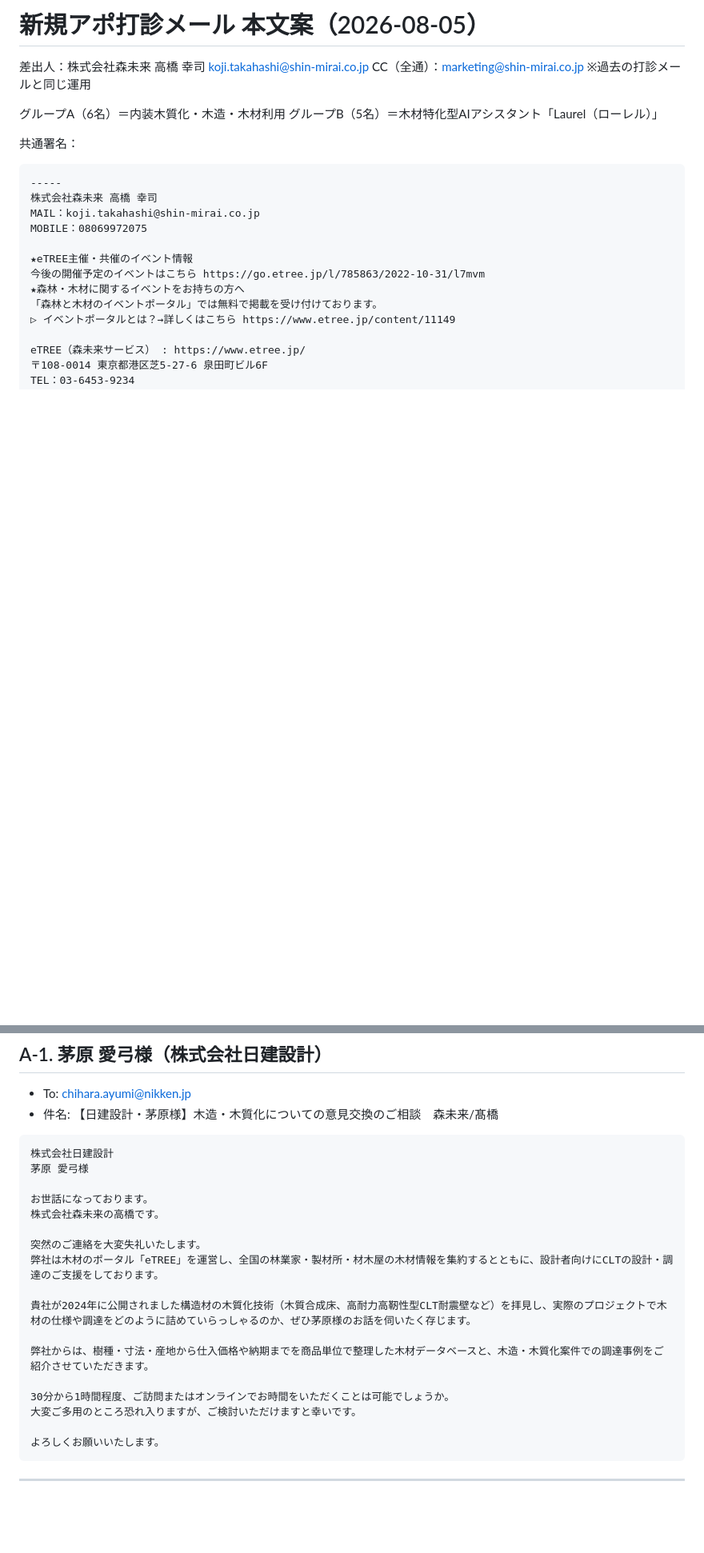
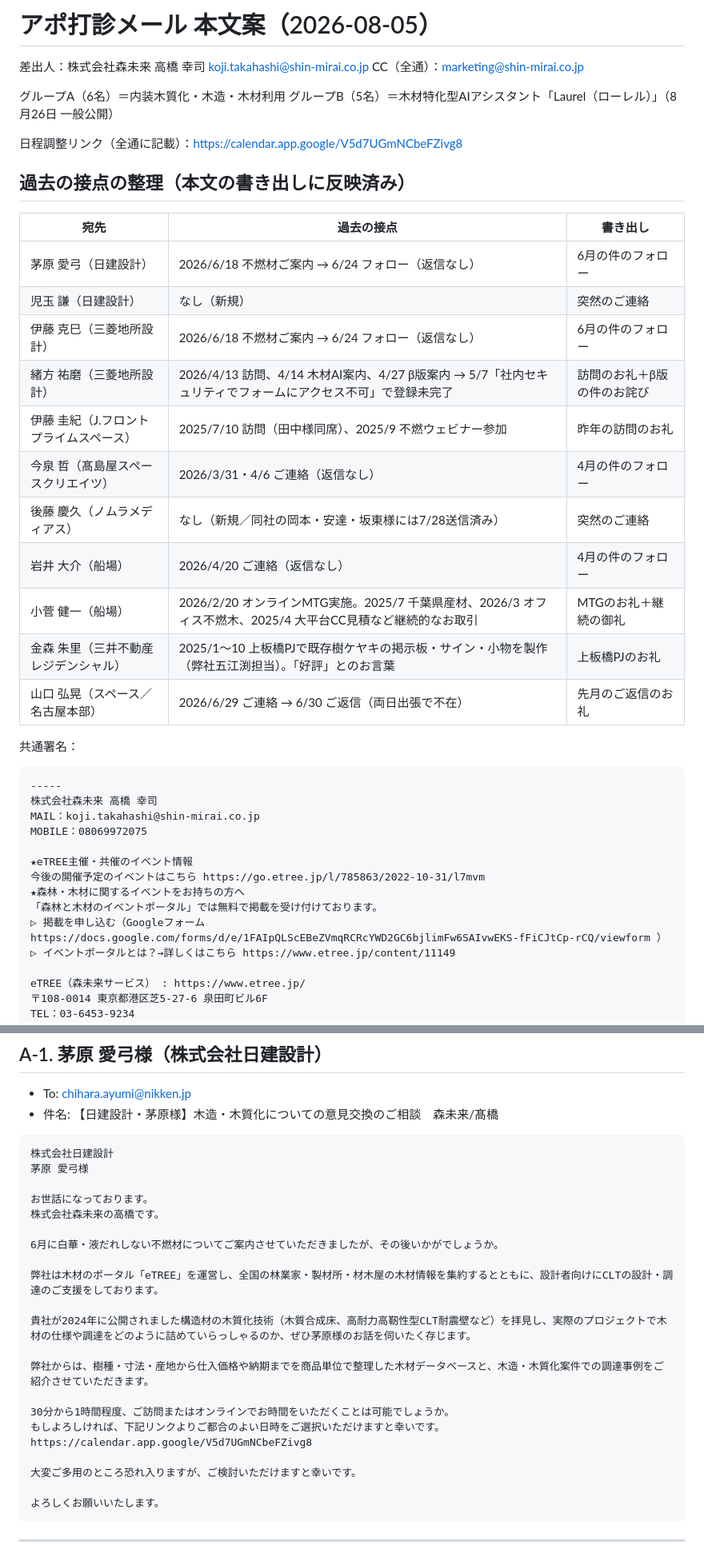
Before and after one commit to kojitakahashi-star/-, a Markdown page: data/mail_drafts/2026-08-05_apo_mails.md, 2 parts joined by grey strips. Shown at 80% size. Rendered like a GitHub page; blank space fills up the shorter version.

```diff
--- a/data/mail_drafts/2026-08-05_apo_mails.md
+++ b/data/mail_drafts/2026-08-05_apo_mails.md
@@ -1,10 +1,28 @@
-# 新規アポ打診メール 本文案（2026-08-05）
+# アポ打診メール 本文案（2026-08-05）
 
 差出人：株式会社森未来 高橋 幸司 <koji.takahashi@shin-mirai.co.jp>
-CC（全通）：marketing@shin-mirai.co.jp ※過去の打診メールと同じ運用
+CC（全通）：marketing@shin-mirai.co.jp
 
 グループA（6名）＝内装木質化・木造・木材利用
-グループB（5名）＝木材特化型AIアシスタント「Laurel（ローレル）」
+グループB（5名）＝木材特化型AIアシスタント「Laurel（ローレル）」（8月26日 一般公開）
+
+日程調整リンク（全通に記載）：https://calendar.app.google/V5d7UGmNCbeFZivg8
+
+## 過去の接点の整理（本文の書き出しに反映済み）
+
+| 宛先 | 過去の接点 | 書き出し |
+|---|---|---|
+| 茅原 愛弓（日建設計） | 2026/6/18 不燃材ご案内 → 6/24 フォロー（返信なし） | 6月の件のフォロー |
+| 児玉 謙（日建設計） | なし（新規） | 突然のご連絡 |
+| 伊藤 克巳（三菱地所設計） | 2026/6/18 不燃材ご案内 → 6/24 フォロー（返信なし） | 6月の件のフォロー |
+| 緒方 祐磨（三菱地所設計） | 2026/4/13 訪問、4/14 木材AI案内、4/27 β版案内 → 5/7「社内セキュリティでフォームにアクセス不可」で登録未完了 | 訪問のお礼＋β版の件のお詫び |
+| 伊藤 圭紀（J.フロントプライムスペース） | 2025/7/10 訪問（田中様同席）、2025/9 不燃ウェビナー参加 | 昨年の訪問のお礼 |
+| 今泉 哲（髙島屋スペースクリエイツ） | 2026/3/31・4/6 ご連絡（返信なし） | 4月の件のフォロー |
+| 後藤 慶久（ノムラメディアス） | なし（新規／同社の岡本・安達・坂東様には7/28送信済み） | 突然のご連絡 |
+| 岩井 大介（船場） | 2026/4/20 ご連絡（返信なし） | 4月の件のフォロー |
+| 小菅 健一（船場） | 2026/2/20 オンラインMTG実施。2025/7 千葉県産材、2026/3 オフィス不燃木、2025/4 大平台CC見積など継続的なお取引 | MTGのお礼＋継続の御礼 |
+| 金森 朱里（三井不動産レジデンシャル） | 2025/1〜10 上板橋PJで既存樹ケヤキの掲示板・サイン・小物を製作（弊社五江渕担当）。「好評」とのお言葉 | 上板橋PJのお礼 |
+| 山口 弘晃（スペース／名古屋本部） | 2026/6/29 ご連絡 → 6/30 ご返信（両日出張で不在） | 先月のご返信のお礼 |
 
 共通署名：
 
@@ -18,6 +36,7 @@ MOBILE：08069972075
 今後の開催予定のイベントはこちら https://go.etree.jp/l/785863/2022-10-31/l7mvm
 ★森林・木材に関するイベントをお持ちの方へ
 「森林と木材のイベントポータル」では無料で掲載を受け付けております。
+▷ 掲載を申し込む（Googleフォーム https://docs.google.com/forms/d/e/1FAIpQLScEBeZVmqRCRcYWD2GC6bjlimFw6SAIvwEKS-fFiCJtCp-rCQ/viewform ）
 ▷ イベントポータルとは？→詳しくはこちら https://www.etree.jp/content/11149
 
 eTREE（森未来サービス） : https://www.etree.jp/
@@ -41,7 +60,8 @@ https://shin-mirai.co.jp/
 お世話になっております。
 株式会社森未来の高橋です。
 
-突然のご連絡を大変失礼いたします。
+6月に白華・液だれしない不燃材についてご案内させていただきましたが、その後いかがでしょうか。
+
 弊社は木材のポータル「eTREE」を運営し、全国の林業家・製材所・材木屋の木材情報を集約するとともに、設計者向けにCLTの設計・調達のご支援をしております。
 
 貴社が2024年に公開されました構造材の木質化技術（木質合成床、高耐力高靭性型CLT耐震壁など）を拝見し、実際のプロジェクトで木材の仕様や調達をどのように詰めていらっしゃるのか、ぜひ茅原様のお話を伺いたく存じます。
@@ -49,6 +69,9 @@ https://shin-mirai.co.jp/
 弊社からは、樹種・寸法・産地から仕入価格や納期までを商品単位で整理した木材データベースと、木造・木質化案件での調達事例をご紹介させていただきます。
 
 30分から1時間程度、ご訪問またはオンラインでお時間をいただくことは可能でしょうか。
+もしよろしければ、下記リンクよりご都合のよい日時をご選択いただけますと幸いです。
+https://calendar.app.google/V5d7UGmNCbeFZivg8
+
 大変ご多用のところ恐れ入りますが、ご検討いただけますと幸いです。
 
 よろしくお願いいたします。
```
Also changed, not shown: other parts of data/mail_drafts/2026-08-05_apo_mails.md (+62 -30 lines).
